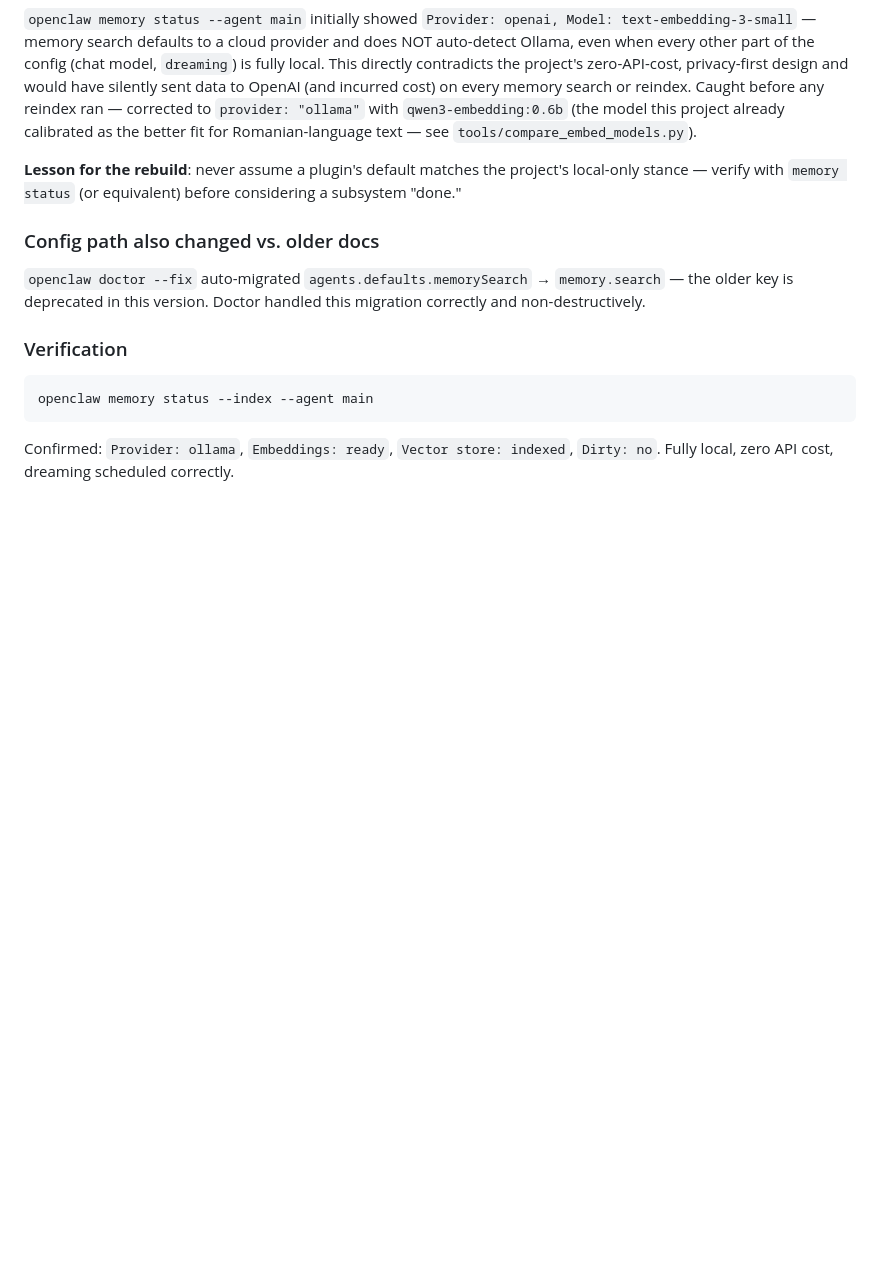
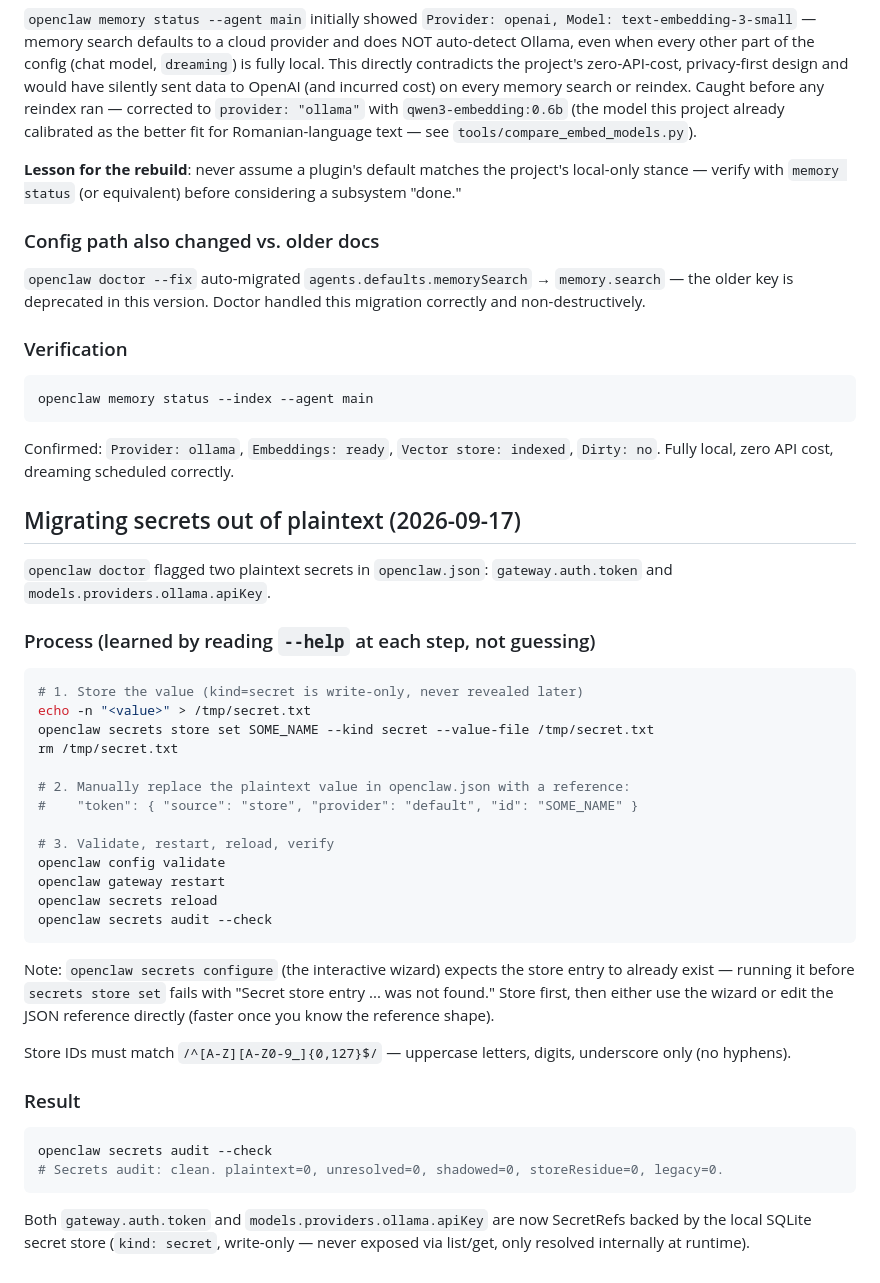
Before and after one commit to DrFoxi14/openclaw-setup, a Markdown page: docs/SETUP.md, the part around the change. Rendered like a GitHub page; blank space fills up the shorter version.

Commit message:
docs: document secrets migration from plaintext to SecretRefs

````diff
--- a/docs/SETUP.md
+++ b/docs/SETUP.md
@@ -182,3 +182,47 @@ openclaw memory status --index --agent main
 
 Confirmed: `Provider: ollama`, `Embeddings: ready`, `Vector store: indexed`,
 `Dirty: no`. Fully local, zero API cost, dreaming scheduled correctly.
+
+## Migrating secrets out of plaintext (2026-09-17)
+
+`openclaw doctor` flagged two plaintext secrets in `openclaw.json`:
+`gateway.auth.token` and `models.providers.ollama.apiKey`.
+
+### Process (learned by reading `--help` at each step, not guessing)
+
+```bash
+# 1. Store the value (kind=secret is write-only, never revealed later)
+echo -n "<value>" > /tmp/secret.txt
+openclaw secrets store set SOME_NAME --kind secret --value-file /tmp/secret.txt
+rm /tmp/secret.txt
+
+# 2. Manually replace the plaintext value in openclaw.json with a reference:
+#    "token": { "source": "store", "provider": "default", "id": "SOME_NAME" }
+
+# 3. Validate, restart, reload, verify
+openclaw config validate
+openclaw gateway restart
+openclaw secrets reload
+openclaw secrets audit --check
+```
+
+Note: `openclaw secrets configure` (the interactive wizard) expects the
+store entry to already exist — running it before `secrets store set`
+fails with "Secret store entry ... was not found." Store first, then
+either use the wizard or edit the JSON reference directly (faster once
+you know the reference shape).
+
+Store IDs must match `/^[A-Z][A-Z0-9_]{0,127}$/` — uppercase letters,
+digits, underscore only (no hyphens).
+
+### Result
+
+```bash
+openclaw secrets audit --check
+# Secrets audit: clean. plaintext=0, unresolved=0, shadowed=0, storeResidue=0, legacy=0.
+```
+
+Both `gateway.auth.token` and `models.providers.ollama.apiKey` are now
+SecretRefs backed by the local SQLite secret store (`kind: secret`,
+write-only — never exposed via list/get, only resolved internally at
+runtime).
````
